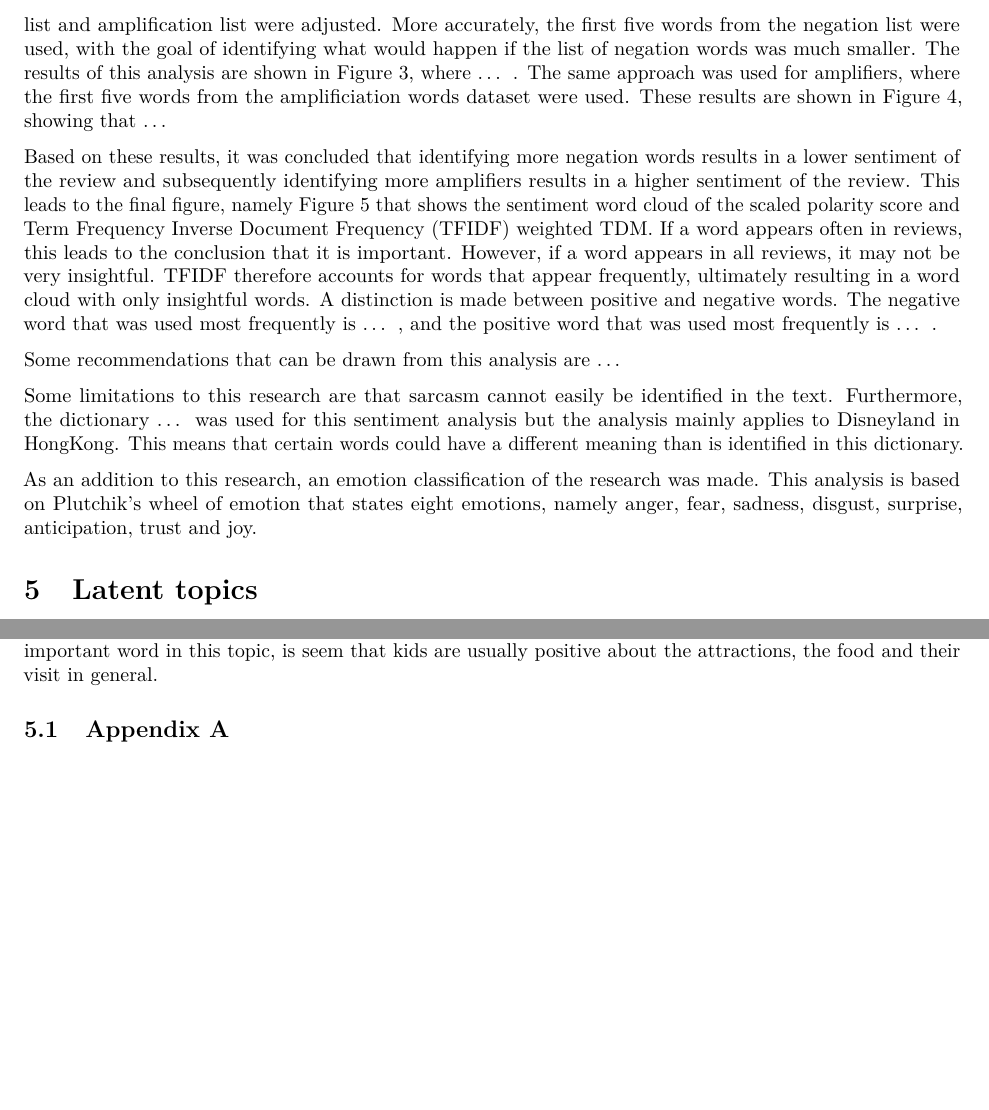
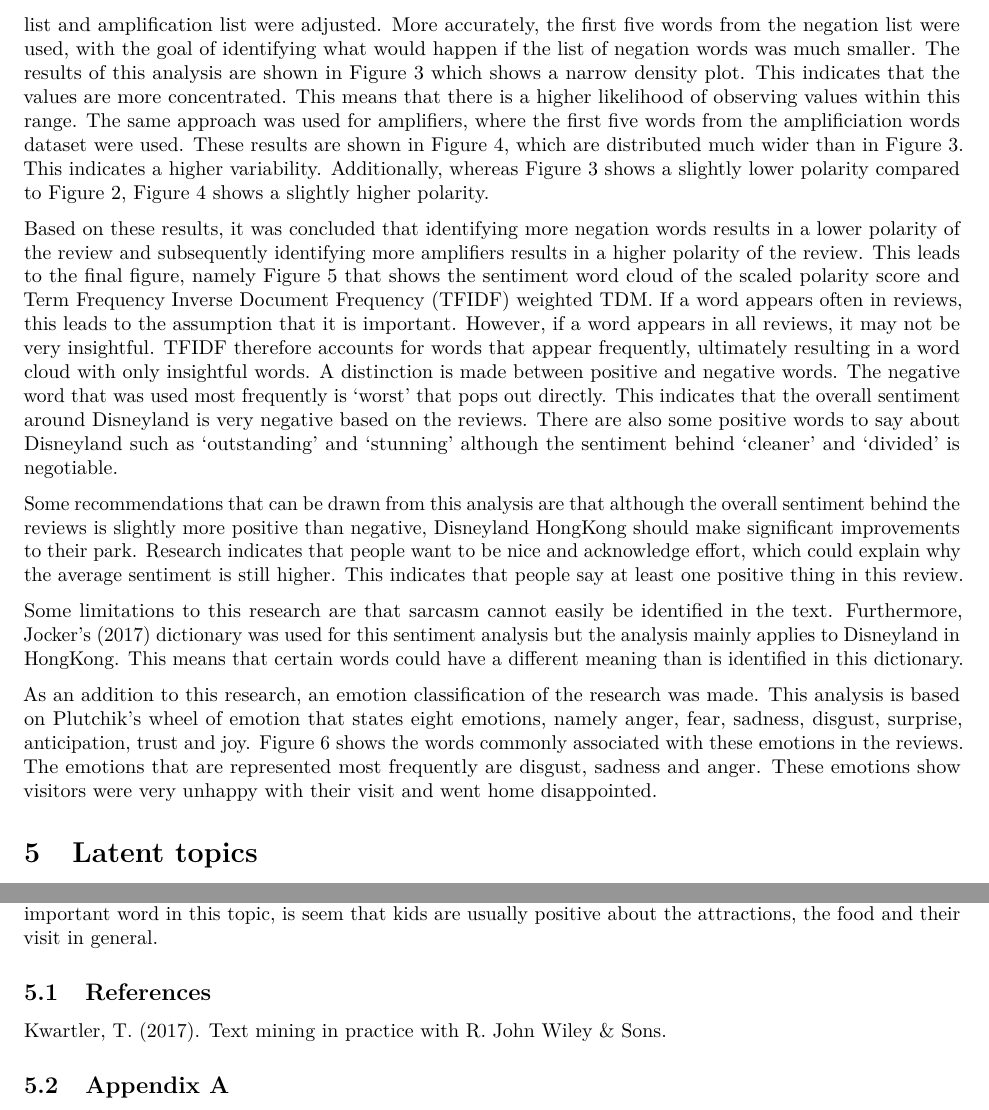
Before and after one commit to Flovh99/TextAnalyt, an R Markdown document (TA_Assignment1_Group24.Rmd): two parts of pages 3 and 4 of 6, joined at a grey line, cut so that both start at the same text, the shorter picture padded with empty space. Rendered offline with R 4.5, knitr and Pandoc, then LaTeX, with nearby package versions; some code elsewhere in the file could not run offline.

Commit message:
Update TA_Assignment1_Group24.Rmd

```diff
--- a/TA_Assignment1_Group24.Rmd
+++ b/TA_Assignment1_Group24.Rmd
@@ -57,14 +57,14 @@ To illustrate this, in Appendix B a total of four figures are shown. Figure 1 sh
 
-To investigate how negations and amplifications affect the identified sentiment, the settings for the negation list and amplification list were adjusted. More accurately, the first five words from the negation list were used, with the goal of identifying what would happen if the list of negation words was much smaller. The results of this analysis are shown in Figure 3, where … . The same approach was used for amplifiers, where the first five words from the amplificiation words dataset were used. These results are shown in Figure 4, showing that …
+To investigate how negations and amplifications affect the identified sentiment, the settings for the negation list and amplification list were adjusted. More accurately, the first five words from the negation list were used, with the goal of identifying what would happen if the list of negation words was much smaller. The results of this analysis are shown in Figure 3 which shows a narrow density plot. This indicates that the values are more concentrated. This means that there is a higher likelihood of observing values within this range. The same approach was used for amplifiers, where the first five words from the amplificiation words dataset were used. These results are shown in Figure 4, which are distributed much wider than in Figure 3. This indicates a higher variability. Additionally, whereas Figure 3 shows a slightly lower polarity compared to Figure 2, Figure 4 shows a slightly higher polarity.
 
-Based on these results, it was concluded that identifying more negation words results in a lower sentiment of the review and subsequently identifying more amplifiers results in a higher sentiment of the review. This leads to the final figure, namely Figure 5 that shows the sentiment word cloud of the scaled polarity score and Term Frequency Inverse Document Frequency (TFIDF) weighted TDM. If a word appears often in reviews, this leads to the conclusion that it is important. However, if a word appears in all reviews, it may not be very insightful. TFIDF therefore accounts for words that appear frequently, ultimately resulting in a word cloud with only insightful words. A distinction is made between positive and negative words. The negative word that was used most frequently is … , and the positive word that was used most frequently is … .
+Based on these results, it was concluded that identifying more negation words results in a lower polarity of the review and subsequently identifying more amplifiers results in a higher polarity of the review. This leads to the final figure, namely Figure 5 that shows the sentiment word cloud of the scaled polarity score and Term Frequency Inverse Document Frequency (TFIDF) weighted TDM. If a word appears often in reviews, this leads to the assumption that it is important. However, if a word appears in all reviews, it may not be very insightful. TFIDF therefore accounts for words that appear frequently, ultimately resulting in a word cloud with only insightful words. A distinction is made between positive and negative words. The negative word that was used most frequently is 'worst' that pops out directly. This indicates that the overall sentiment around Disneyland is very negative based on the reviews. There are also some positive words to say about Disneyland such as 'outstanding' and 'stunning' although the sentiment behind 'cleaner' and 'divided' is negotiable.
 
-Some recommendations that can be drawn from this analysis are …
+Some recommendations that can be drawn from this analysis are that although the overall sentiment behind the reviews is slightly more positive than negative, Disneyland HongKong should make significant improvements to their park. Research indicates that people want to be nice and acknowledge effort, which could explain why the average sentiment is still higher. This indicates that people say at least one positive thing in this review.
 
-Some limitations to this research are that sarcasm cannot easily be identified in the text. Furthermore, the dictionary … was used for this sentiment analysis but the analysis mainly applies to Disneyland in HongKong. This means that certain words could have a different meaning than is identified in this dictionary.
+Some limitations to this research are that sarcasm cannot easily be identified in the text. Furthermore, Jocker's (2017) dictionary was used for this sentiment analysis but the analysis mainly applies to Disneyland in HongKong. This means that certain words could have a different meaning than is identified in this dictionary.
 
 
-As an addition to this research, an emotion classification of the research was made. This analysis is based on Plutchik’s wheel of emotion that states eight emotions, namely anger, fear, sadness, disgust, surprise, anticipation, trust and joy.
+As an addition to this research, an emotion classification of the research was made. This analysis is based on Plutchik’s wheel of emotion that states eight emotions, namely anger, fear, sadness, disgust, surprise, anticipation, trust and joy. Figure 6 shows the words commonly associated with these emotions in the reviews. The emotions that are represented most frequently are disgust, sadness and anger. These emotions show visitors were very unhappy with their visit and went home disappointed.
 
 # Latent topics
 Lastly, we have build a non-negative Matrix factorization (NMF) model to uncover latent topics within our reviews. Due to computational constraints, we used a subset of 2500 reviews for this analysis. We used the stemmed data set that has been cleaned from punctuation's. We removed uncommon words which appeared in less than 1% of the reviews. This resulted in the removal of 220 of the 698 different words. A NMF model extracts latent topics from a matrix, called a document-term matrix. First it decomposes the document-term matrix into a basis matrix and a coefficient matrix. The basis matrix include words that correspond to certain topics. The coefficient matrix include reviews that correspond to certain topics. We can use NMF to gain some general insights in common topics among the reviews of Disneyland.
@@ -75,6 +75,9 @@ Secondly, we also had to decide on the number of topics the model should conside
 
 
 The multiple plots in Appendix C.2 show the 5 most important words for each of the 7 topics. The first topic contains the words Disneyland, Hong, Kong, staff and variations of experience. Comments containing this topic share general experience of Disneyland in Hong Kong and its staff. The fifth topic is very similar, but uses the word of Disney more general instead of Disneyland and uses the word world instead of staff. This topic seems to be more focused on the brand Disney in general. The second topic describes Disneyland as a theme park. The third topic is focusing on attractions and general experiences such as waiting time in the queues and the food. The fourth topic is about the duration of the visit, about the tickets and passes and about the characters in the parade. The sixth topic is specifically focused on time, usually involving waiting time in lines and queues. The last topic contain words about children who visited Disneyland. As enjoy is an important word in this topic, is seem that kids are usually positive about the attractions, the food and their visit in general.
+
+## References
+Kwartler, T. (2017). Text mining in practice with R. John Wiley & Sons.
 
 ## Appendix A
 
```
Also changed, not shown: TA_Assignment1_Group24.Rmd (6 more changed lines).
